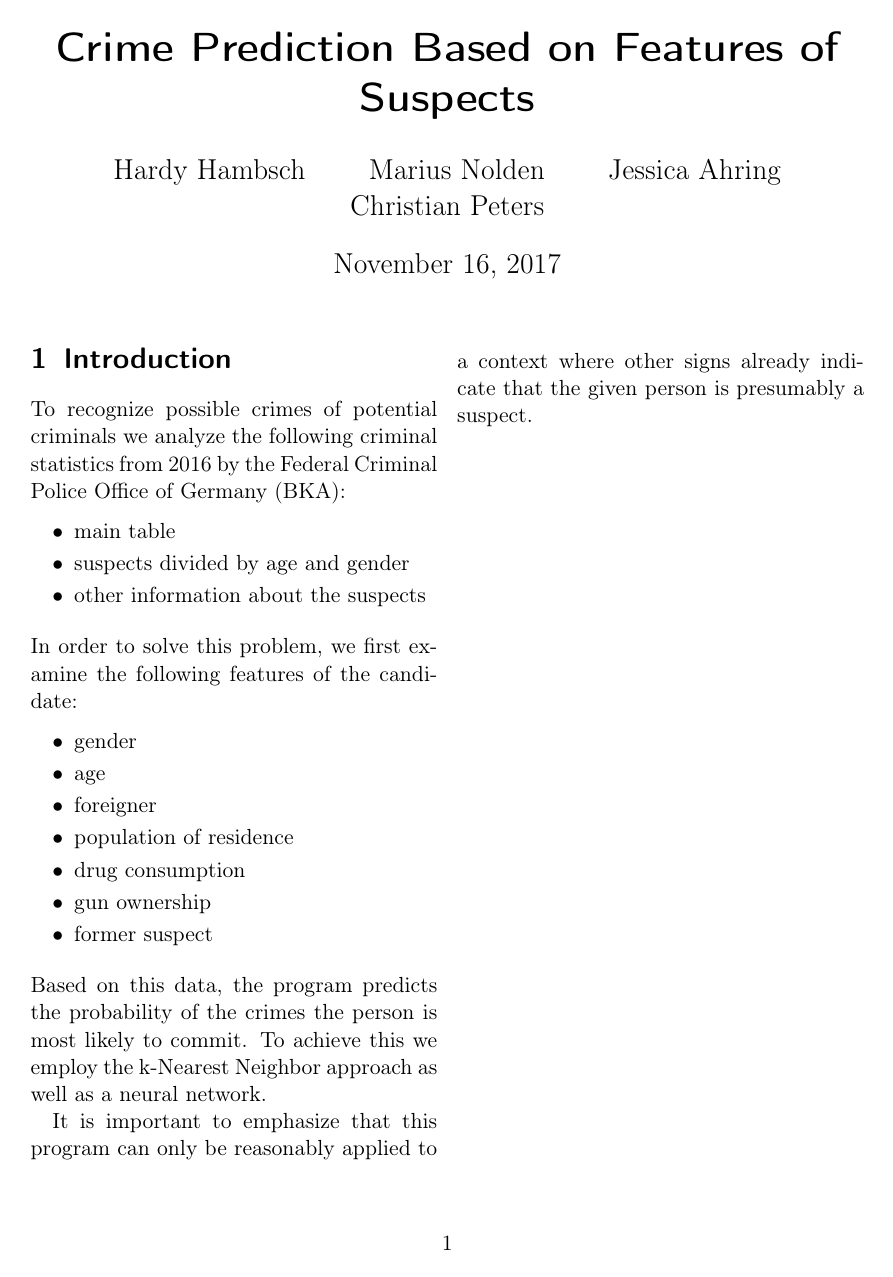
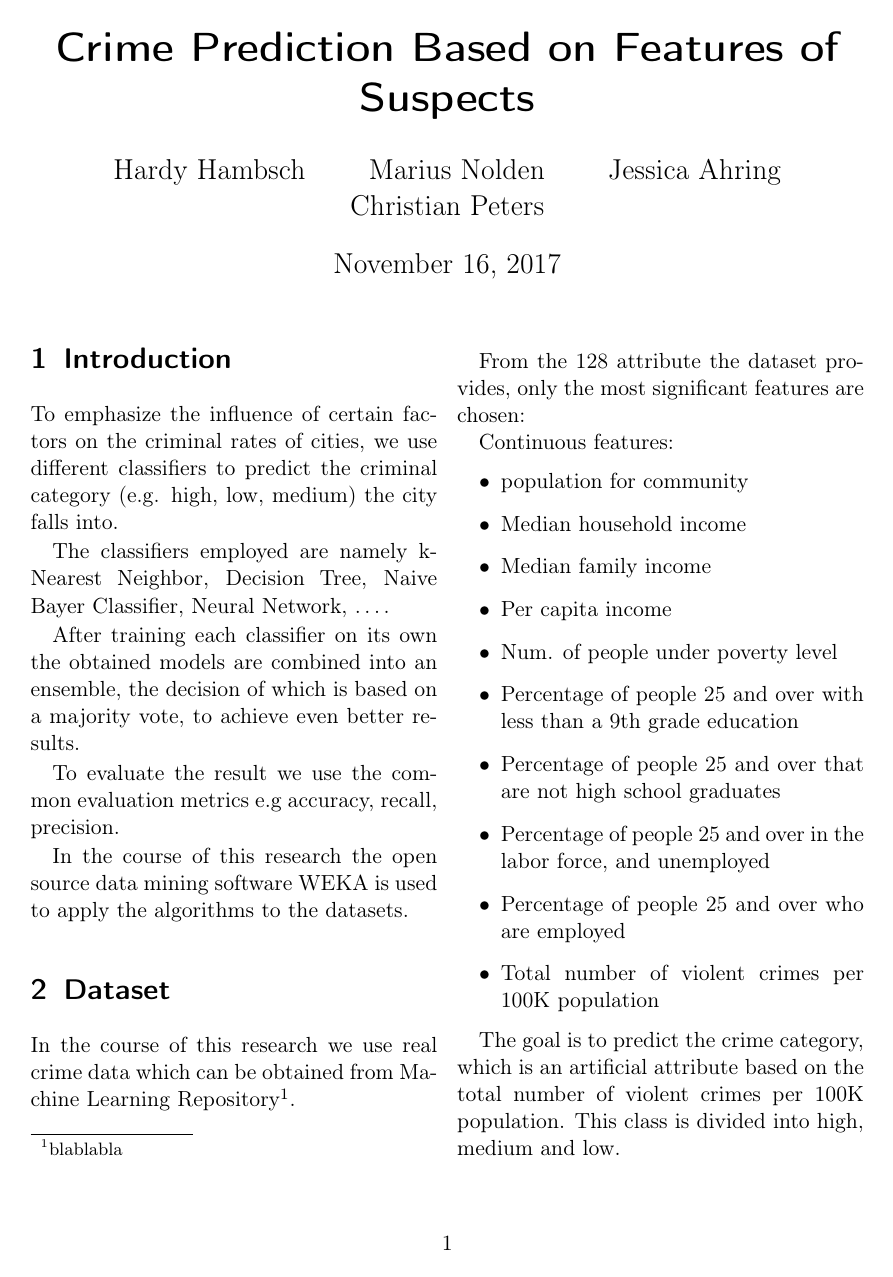
Before and after one commit to chr-peters/MachineLearningProject-CrimePrediction, a LaTeX document (presentation/article/Group13 Project Report.tex, which reads presentation/article/dataset.tex, presentation/article/einleitung.tex, presentation/article/literature-review.tex): the whole page before the commit and page 1 of 2 after it. Compiled offline with pdfLaTeX.

Commit message:
Einleitung ueberarbeitet

```diff
--- /dev/null
+++ b/presentation/article/dataset.tex
@@ -0,0 +1,21 @@
+\section{Dataset}
+
+In the course of this research we use real crime data which can be obtained from Machine Learning Repository\footnote{blablabla}.
+
+From the 128 attribute the dataset provides, only the most significant features are chosen:
+
+Continuous features:
+\begin{itemize}
+	\item population for community
+	\item Median household income
+	\item Median family income
+	\item Per capita income
+	\item Num. of people under poverty level
+	\item Percentage of people 25 and over with less than a 9th grade education
+	\item Percentage of people 25 and over that are not high school graduates
+	\item Percentage of people 25 and over in the labor force, and unemployed
+	\item Percentage of people 25 and over who are employed
+	\item Total number of violent crimes per 100K population
+\end{itemize}
+
+The goal is to predict the crime category, which is an artificial attribute based on the total number of violent crimes per 100K population. This class is divided into high, medium and low.
--- a/presentation/article/einleitung.tex
+++ b/presentation/article/einleitung.tex
@@ -1,29 +1,11 @@
 \section{Introduction}
 
-To recognize possible crimes of potential criminals we analyze the following criminal statistics from 2016 by the Federal Criminal Police Office of Germany (BKA):
+To emphasize the influence of certain factors on the criminal rates of cities, we use different classifiers to predict the criminal category (e.g. high, low, medium) the city falls into.
 
-\vspace*{-0.2cm}
+The classifiers employed are namely k-Nearest Neighbor, Decision Tree, Naive Bayer Classifier, Neural Network, \ldots.
 
-\begin{itemize}
-	\setlength{\itemsep}{-2pt}
-	\item main table
-	\item suspects divided by age and gender
-	\item other information about the suspects
-\end{itemize}
-In order to solve this problem, we first examine the following features of the candidate:
+After training each classifier on its own the obtained models are combined into an ensemble, the decision of which is based on a majority vote, to achieve even better results.
 
-\vspace*{-0.2cm}
+To evaluate the result we use the common evaluation metrics  e.g accuracy, recall, precision.
 
-\begin{itemize}
-	\setlength{\itemsep}{-2pt}
-	\item gender
-	\item age
-	\item foreigner
-	\item population of residence
-	\item drug consumption
-	\item gun ownership
-	\item former suspect
-\end{itemize}
-Based on this data, the program predicts the probability of the crimes the person is most likely to commit. To achieve this we employ the k-Nearest Neighbor approach as well as a neural network.
-
-It is important to emphasize that this program can only be reasonably applied to a context where other signs already indicate that the given person is presumably a suspect.
+In the course of this research the open source data mining software WEKA is used to apply the algorithms to the datasets.
--- /dev/null
+++ b/presentation/article/literature-review.tex
@@ -0,0 +1 @@
+\section{Literature Review}
--- a/presentation/common/config.tex
+++ b/presentation/common/config.tex
@@ -15,6 +15,8 @@
 
 \usepackage{graphicx}
 
+\usepackage{float}
+
 \usepackage[english]{fancyref}
 
 %\usepackage{mathtools}
```
Also changed, not shown: presentation/article/Group13 Project Report.tex (+2 -0 lines).
